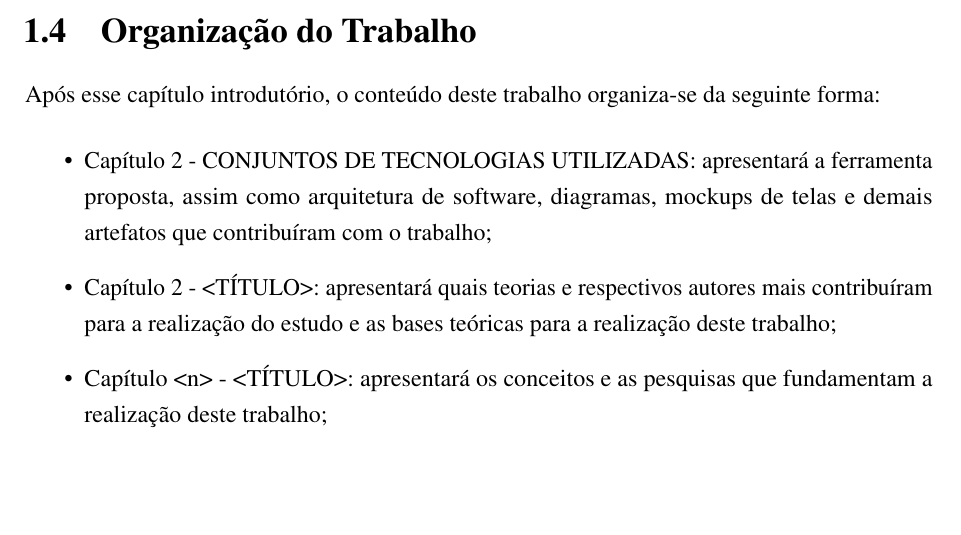
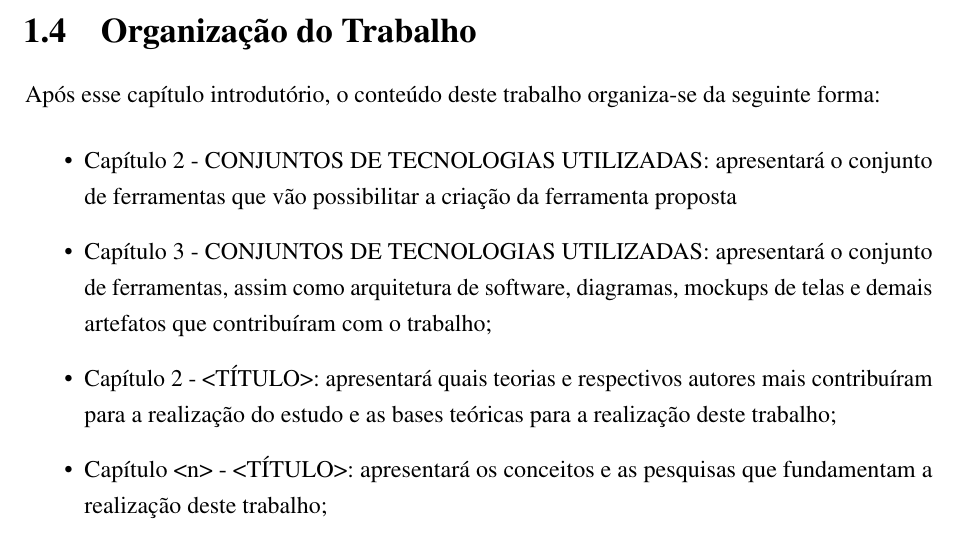
Before and after one commit to nitaicharan/TCC, a LaTeX thesis (Modelo AbnTex2/TCC.tex, which reads Modelo AbnTex2/pretextuais/organizacao.tex): part of page 15 of 26, cut so that both start at the same text, the shorter picture padded with empty space. Compiled offline with pdfLaTeX.

Commit message:
Update segunda 03 junho 2019, 06:29:18

```diff
--- a/Modelo AbnTex2/pretextuais/organizacao.tex
+++ b/Modelo AbnTex2/pretextuais/organizacao.tex
@@ -1,6 +1,7 @@
 Após esse capítulo introdutório, o conteúdo deste trabalho organiza-se da seguinte forma:
 	\begin{itemize}
-		\item{Capítulo 2 - \uppercase{Conjuntos de tecnologias utilizadas}: apresentará a ferramenta proposta, assim como arquitetura de software, diagramas, mockups de telas e demais artefatos que contribuíram com o trabalho;}
+		\item{Capítulo 2 - \uppercase{Conjuntos de tecnologias utilizadas}: apresentará o conjunto de ferramentas que vão possibilitar a criação da ferramenta proposta}
+		\item{Capítulo 3 - \uppercase{Conjuntos de tecnologias utilizadas}: apresentará o conjunto de ferramentas, assim como arquitetura de software, diagramas, mockups de telas e demais artefatos que contribuíram com o trabalho;}
 		\item{Capítulo 2 - \uppercase{<Título>}: apresentará quais teorias e respectivos autores mais contribuíram para a realização do estudo e as bases teóricas para a realização deste trabalho;}
 		\item{Capítulo <n> - \uppercase{<Título>}: apresentará os conceitos e as pesquisas que fundamentam a realização deste trabalho;}
 		\item{Capítulo 2 - \uppercase{Estudo a respeito da API Elasticsearch}: apresentará um estudo detalhado a respeito da ferramenta utilizada para buscar, gravar e extrar informações de forma rápida e indexada;}
```
Also changed, not shown: Modelo AbnTex2/TCC.pdf, Modelo AbnTex2/imagens/diagact.eps, Modelo AbnTex2/imagens/pretty.eps, 5 other files.
